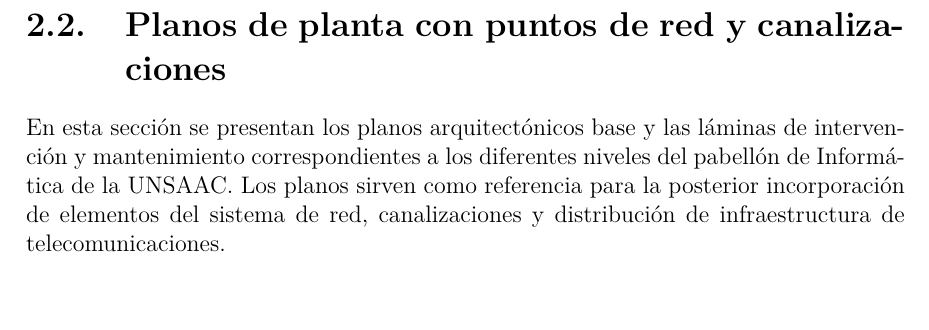
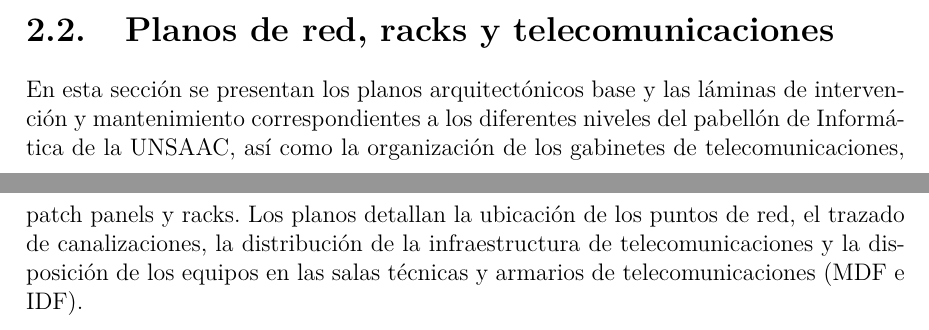
Before and after one commit to Ficapro543/Informe-Redes---Sistema-de-Cableado-Estructurado, a LaTeX thesis (Proyecto Redes - Cableado Estructurado.tex, which reads 02_Planos.tex): part of page 10 of 40 before the commit and two parts of pages 9 and 10 of 40 after it, the two joined at a grey line, cut at the place of the change, the shorter picture padded with empty space. Compiled offline with pdfLaTeX.

Commit message:
Unir 2 secciones de los planos

```diff
--- a/02_Planos.tex
+++ b/02_Planos.tex
@@ -14,13 +14,16 @@ Vista desde arriba (Google Maps).\\
     \label{fig:ubicacion-informatica-unsaac}
 \end{figure}
 
-\section{Planos de planta con puntos de red y canalizaciones}
+\section{Planos de red, racks y telecomunicaciones}
 En esta sección se presentan los planos arquitectónicos base y
 las láminas de intervención y mantenimiento correspondientes a
-los diferentes niveles del pabellón de Informática de la UNSAAC.
-Los planos sirven como referencia para la posterior incorporación
-de elementos del sistema de red, canalizaciones y distribución
-de infraestructura de telecomunicaciones.
+los diferentes niveles del pabellón de Informática de la UNSAAC,
+así como la organización de los gabinetes de telecomunicaciones,
+patch panels y racks. Los planos detallan la ubicación de los
+puntos de red, el trazado de canalizaciones, la distribución de
+la infraestructura de telecomunicaciones y la disposición de los
+equipos en las salas técnicas y armarios de telecomunicaciones
+(MDF e IDF).
 
 % =========================================================
 % TERCER PISO
```
Also changed, not shown: Proyecto Redes - Cableado Estructurado.pdf, 02_Planos.tex (3 more changed lines).
